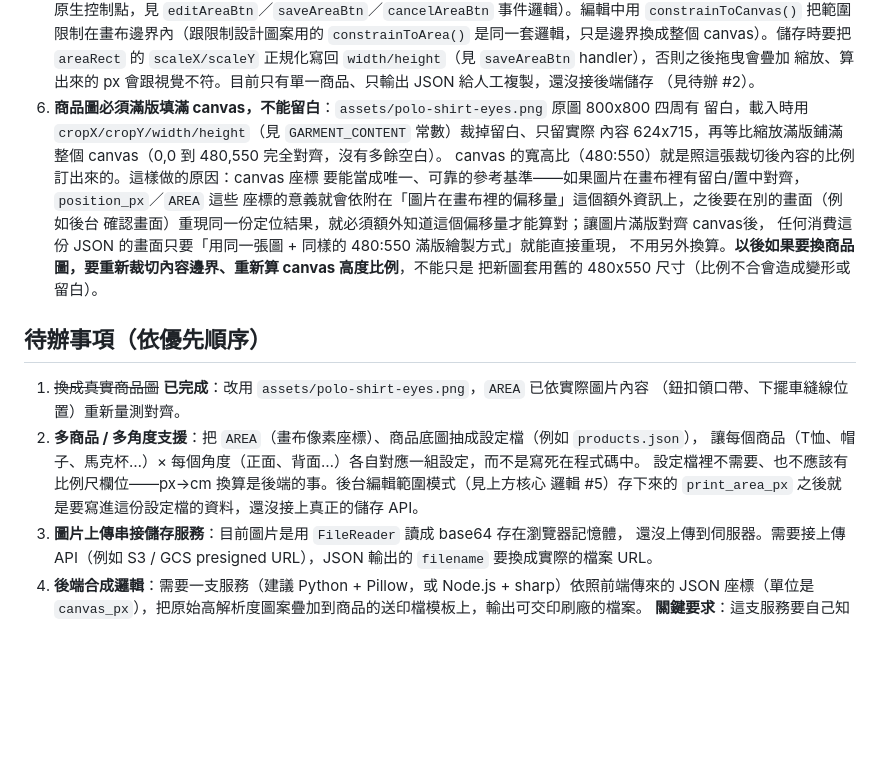
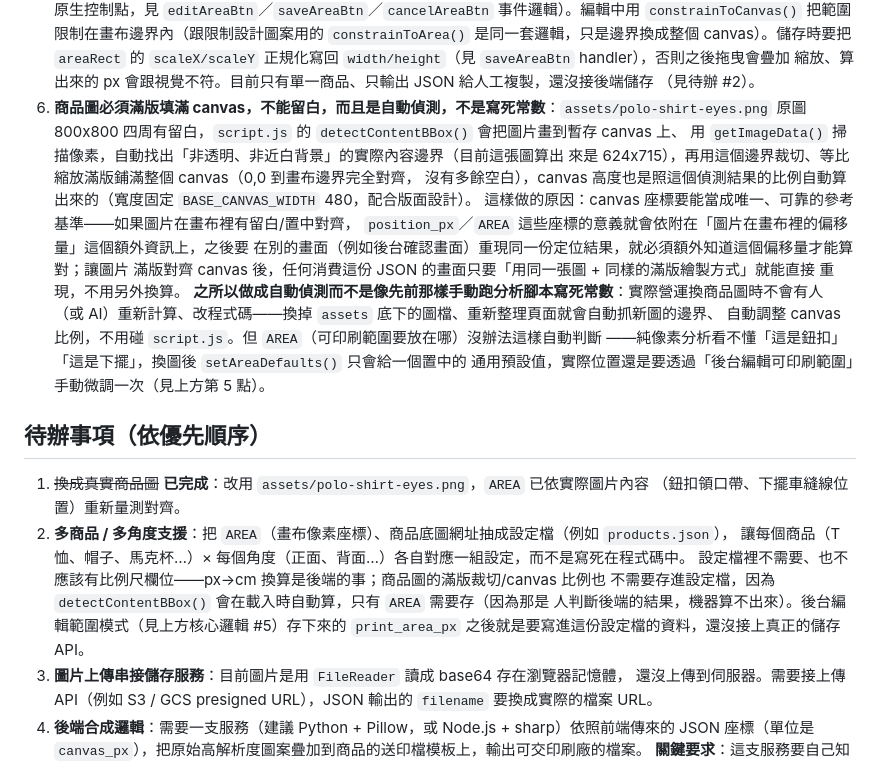
Before and after one commit to yiyen1030/custom-cloth-print, a Markdown page: CLAUDE.md, the part around the change. GitHub-like rendering; blank space fills up the shorter version.

Commit message:
更新 CLAUDE.md：記錄商品圖裁切改為自動偵測
Co-Authored-By: Claude Sonnet 5 <noreply@anthropic.com>

```diff
--- a/CLAUDE.md
+++ b/CLAUDE.md
@@ -72,25 +72,33 @@
    `scaleX/scaleY` 正規化寫回 `width/height`（見 `saveAreaBtn` handler），否則之後拖曳會疊加
    縮放、算出來的 px 會跟視覺不符。目前只有單一商品、只輸出 JSON 給人工複製，還沒接後端儲存
    （見待辦 #2）。
-6. **商品圖必須滿版填滿 canvas，不能留白**：`assets/polo-shirt-eyes.png` 原圖 800x800 四周有
-   留白，載入時用 `cropX/cropY/width/height`（見 `GARMENT_CONTENT` 常數）裁掉留白、只留實際
-   內容 624x715，再等比縮放滿版鋪滿整個 canvas（0,0 到 480,550 完全對齊，沒有多餘空白）。
-   canvas 的寬高比（480:550）就是照這張裁切後內容的比例訂出來的。這樣做的原因：canvas 座標
-   要能當成唯一、可靠的參考基準——如果圖片在畫布裡有留白/置中對齊，`position_px`／`AREA` 這些
-   座標的意義就會依附在「圖片在畫布裡的偏移量」這個額外資訊上，之後要在別的畫面（例如後台
-   確認畫面）重現同一份定位結果，就必須額外知道這個偏移量才能算對；讓圖片滿版對齊 canvas後，
-   任何消費這份 JSON 的畫面只要「用同一張圖 + 同樣的 480:550 滿版繪製方式」就能直接重現，
-   不用另外換算。**以後如果要換商品圖，要重新裁切內容邊界、重新算 canvas 高度比例**，不能只是
-   把新圖套用舊的 480x550 尺寸（比例不合會造成變形或留白）。
+6. **商品圖必須滿版填滿 canvas，不能留白，而且是自動偵測，不是寫死常數**：`assets/polo-shirt-eyes.png`
+   原圖 800x800 四周有留白，`script.js` 的 `detectContentBBox()` 會把圖片畫到暫存 canvas 上、
+   用 `getImageData()` 掃描像素，自動找出「非透明、非近白背景」的實際內容邊界（目前這張圖算出
+   來是 624x715），再用這個邊界裁切、等比縮放滿版鋪滿整個 canvas（0,0 到畫布邊界完全對齊，
+   沒有多餘空白），canvas 高度也是照這個偵測結果的比例自動算出來的（寬度固定 `BASE_CANVAS_WIDTH`
+   480，配合版面設計）。
+   這樣做的原因：canvas 座標要能當成唯一、可靠的參考基準——如果圖片在畫布裡有留白/置中對齊，
+   `position_px`／`AREA` 這些座標的意義就會依附在「圖片在畫布裡的偏移量」這個額外資訊上，之後要
+   在別的畫面（例如後台確認畫面）重現同一份定位結果，就必須額外知道這個偏移量才能算對；讓圖片
+   滿版對齊 canvas 後，任何消費這份 JSON 的畫面只要「用同一張圖 + 同樣的滿版繪製方式」就能直接
+   重現，不用另外換算。
+   **之所以做成自動偵測而不是像先前那樣手動跑分析腳本寫死常數**：實際營運換商品圖時不會有人
+   （或 AI）重新計算、改程式碼——換掉 `assets` 底下的圖檔、重新整理頁面就會自動抓新圖的邊界、
+   自動調整 canvas 比例，不用碰 `script.js`。但 `AREA`（可印刷範圍要放在哪）沒辦法這樣自動判斷
+   ——純像素分析看不懂「這是鈕扣」「這是下擺」，換圖後 `setAreaDefaults()` 只會給一個置中的
+   通用預設值，實際位置還是要透過「後台編輯可印刷範圍」手動微調一次（見上方第 5 點）。
 
 ## 待辦事項（依優先順序）
 
 1. ~~換成真實商品圖~~ **已完成**：改用 `assets/polo-shirt-eyes.png`，`AREA` 已依實際圖片內容
    （鈕扣領口帶、下擺車縫線位置）重新量測對齊。
-2. **多商品 / 多角度支援**：把 `AREA`（畫布像素座標）、商品底圖抽成設定檔（例如 `products.json`），
+2. **多商品 / 多角度支援**：把 `AREA`（畫布像素座標）、商品底圖網址抽成設定檔（例如 `products.json`），
    讓每個商品（T恤、帽子、馬克杯…）× 每個角度（正面、背面…）各自對應一組設定，而不是寫死在程式碼中。
-   設定檔裡不需要、也不應該有比例尺欄位——px→cm 換算是後端的事。後台編輯範圍模式（見上方核心
-   邏輯 #5）存下來的 `print_area_px` 之後就是要寫進這份設定檔的資料，還沒接上真正的儲存 API。
+   設定檔裡不需要、也不應該有比例尺欄位——px→cm 換算是後端的事；商品圖的滿版裁切/canvas 比例也
+   不需要存進設定檔，因為 `detectContentBBox()` 會在載入時自動算，只有 `AREA` 需要存（因為那是
+   人判斷後端的結果，機器算不出來）。後台編輯範圍模式（見上方核心邏輯 #5）存下來的 `print_area_px`
+   之後就是要寫進這份設定檔的資料，還沒接上真正的儲存 API。
 3. **圖片上傳串接儲存服務**：目前圖片是用 `FileReader` 讀成 base64 存在瀏覽器記憶體，
    還沒上傳到伺服器。需要接上傳 API（例如 S3 / GCS presigned URL），JSON 輸出的 `filename`
    要換成實際的檔案 URL。
```
